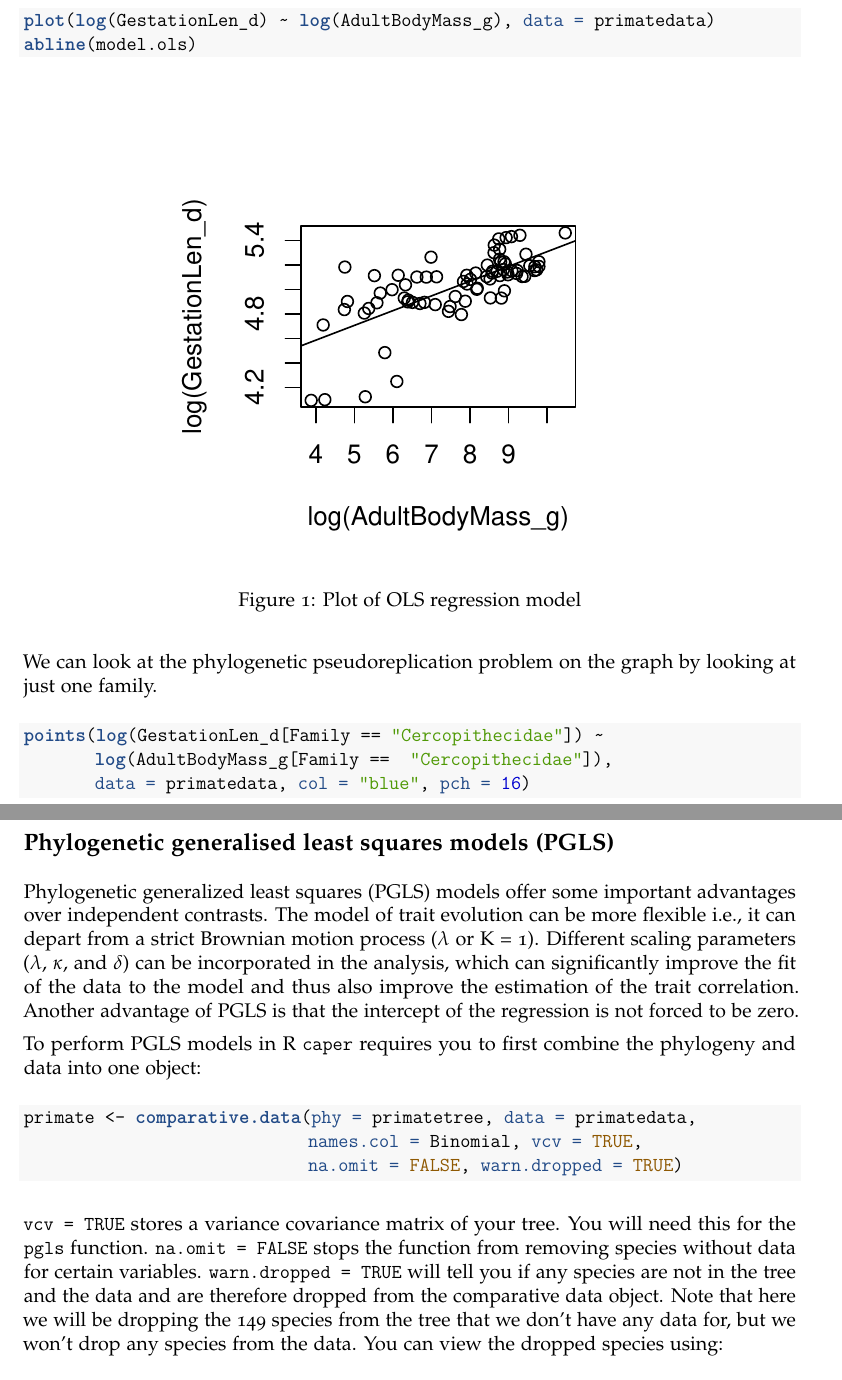
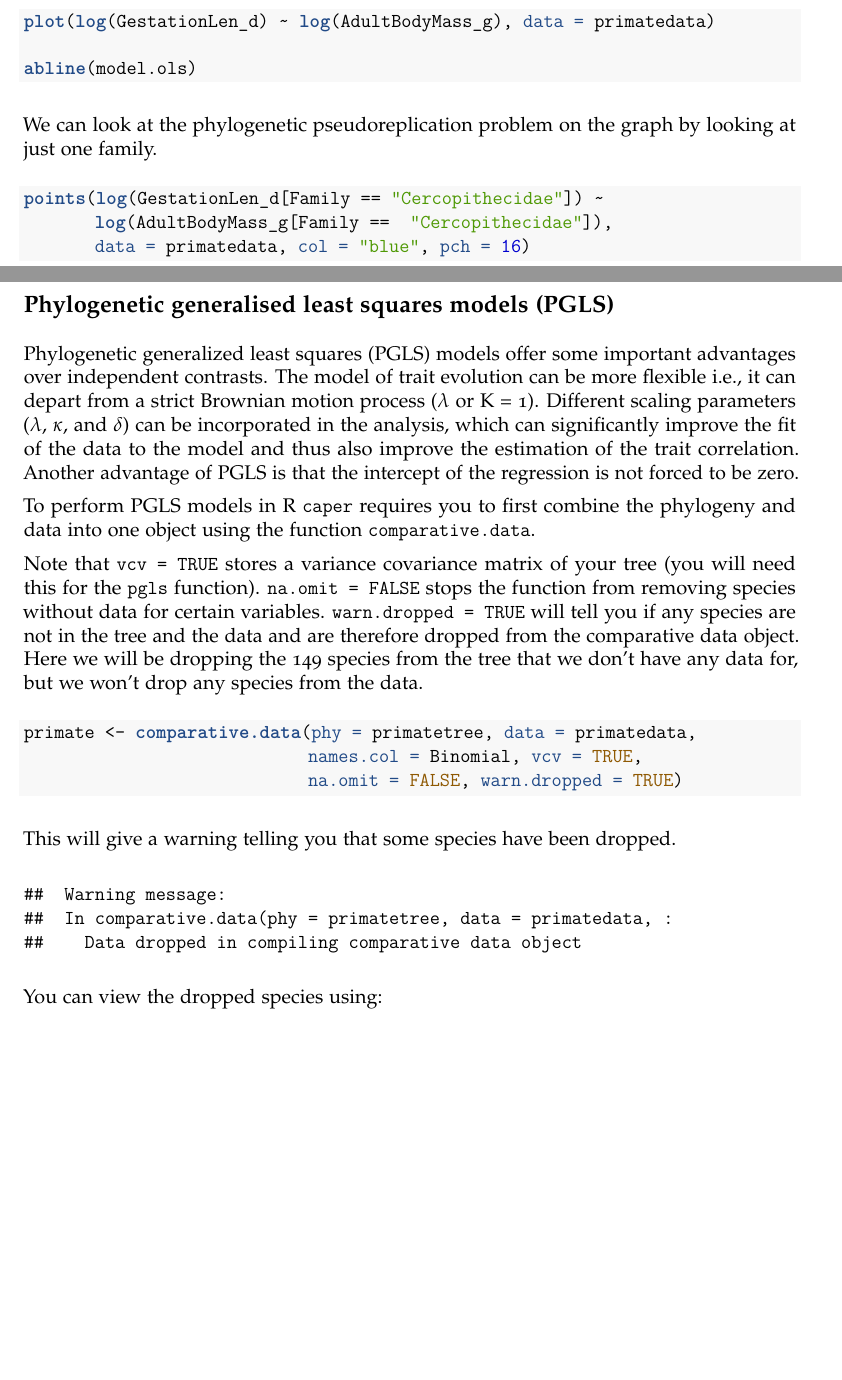
Before and after one commit to nhcooper123/TeachingMaterials, a LaTeX problem sheet (PGLSProblemSet2014.tex): two parts of pages 12 and 13 of 21 before the commit and two parts of pages 12 and 13 of 22 after it, joined at a grey line, cut so that both start at the same text, the shorter picture padded with empty space. Compiled offline with pdfLaTeX.

Commit message:
Separated out lines where two bits of code together and fixed some typos

```diff
--- a/PGLSProblemSet2014.tex
+++ b/PGLSProblemSet2014.tex
@@ -643,21 +655,24 @@ The output should look like this:
 ## F-statistic:   73 on 1 and 75 DF,  p-value: 1.1e-12
 \end{verbatim}
 
-The slope is positive (0.1204 ± 0.0141), and very significant (note that R can’t give values lower than <2e-16 which is why it shows up so often). We can also plot the regression line on a scatter plot:
+The slope is positive (0.1204 ± 0.0141), and very significant (note that R can’t give values lower than <2e-16 which is why it shows up so often).
+
+We can also plot the regression line on a scatter plot:
 
 \begin{snugshade}
 \begin{Highlighting}[]
 \KeywordTok{plot}\NormalTok{(}\KeywordTok{log}\NormalTok{(GestationLen_d) ~}\StringTok{ }\KeywordTok{log}\NormalTok{(AdultBodyMass_g), }\DataTypeTok{data =} \NormalTok{primatedata)}
+
 \KeywordTok{abline}\NormalTok{(model.ols)}
 \end{Highlighting}
 \end{snugshade}
 
-\begin{figure}[H]
-\centering
-\includegraphics[width = 30cm, height = 10cm, keepaspectratio=true]{OLSplot.pdf}
-\caption{Plot of OLS regression model}
-\label{figure}
-\end{figure}
+%\begin{figure}[H]
+%\centering
+%\includegraphics[width = 30cm, height = 10cm, keepaspectratio=true]{OLSplot.pdf}
+%\caption{Plot of OLS regression model}
+%\label{figure}
+%\end{figure}
 
 We can look at the phylogenetic pseudoreplication problem on the graph by looking at just one family.
 
@@ -672,7 +688,9 @@ We can look at the phylogenetic pseudoreplication problem on the graph by lookin
 \subsection{Phylogenetic generalised least squares models (PGLS)}
 Phylogenetic generalized least squares (PGLS) models offer some important advantages over independent contrasts. The model of trait evolution can be more flexible i.e., it can depart from a strict Brownian motion process ($\lambda$ or K = 1). Different scaling parameters ($\lambda$, $\kappa$, and $\delta$) can be incorporated in the analysis, which can significantly improve the fit of the data to the model and thus also improve the estimation of the trait correlation. Another advantage of PGLS is that the intercept of the regression is not forced to be zero.
 
-To perform PGLS models in R \texttt{caper} requires you to first combine the phylogeny and data into one object:
+To perform PGLS models in R \texttt{caper} requires you to first combine the phylogeny and data into one object using the function \texttt{comparative.data}.
+
+Note that \texttt{vcv = TRUE} stores a variance covariance matrix of your tree (you will need this for the \texttt{pgls} function). \texttt{na.omit = FALSE} stops the function from removing species without data for certain variables. \texttt{warn.dropped = TRUE} will tell you if any species are not in the tree and the data and are therefore dropped from the comparative data object. Here we will be dropping the 149 species from the tree that we don't have any data for, but we won't drop any species from the data.
 
 \begin{snugshade}
 \begin{Highlighting}[]
@@ -682,7 +700,15 @@ To perform PGLS models in R \texttt{caper} requires you to first combine the phy
 \end{Highlighting}
 \end{snugshade}
 
-\texttt{vcv = TRUE} stores a variance covariance matrix of your tree. You will need this for the \texttt{pgls} function. \texttt{na.omit = FALSE} stops the function from removing species without data for certain variables. \texttt{warn.dropped = TRUE} will tell you if any species are not in the tree and the data and are therefore dropped from the comparative data object. Note that here we will be dropping the 149 species from the tree that we don't have any data for, but we won't drop any species from the data. You can view the dropped species using:
+This will give a warning telling you that some species have been dropped.
+
+\begin{verbatim}
+##  Warning message:
+##  In comparative.data(phy = primatetree, data = primatedata, :
+##    Data dropped in compiling comparative data object
+\end{verbatim}
+
+You can view the dropped species using:
 
 \begin{snugshade}
 \begin{Highlighting}[]
```
Also changed, not shown: PGLSProblemSet2014.tex (50 more changed lines).
